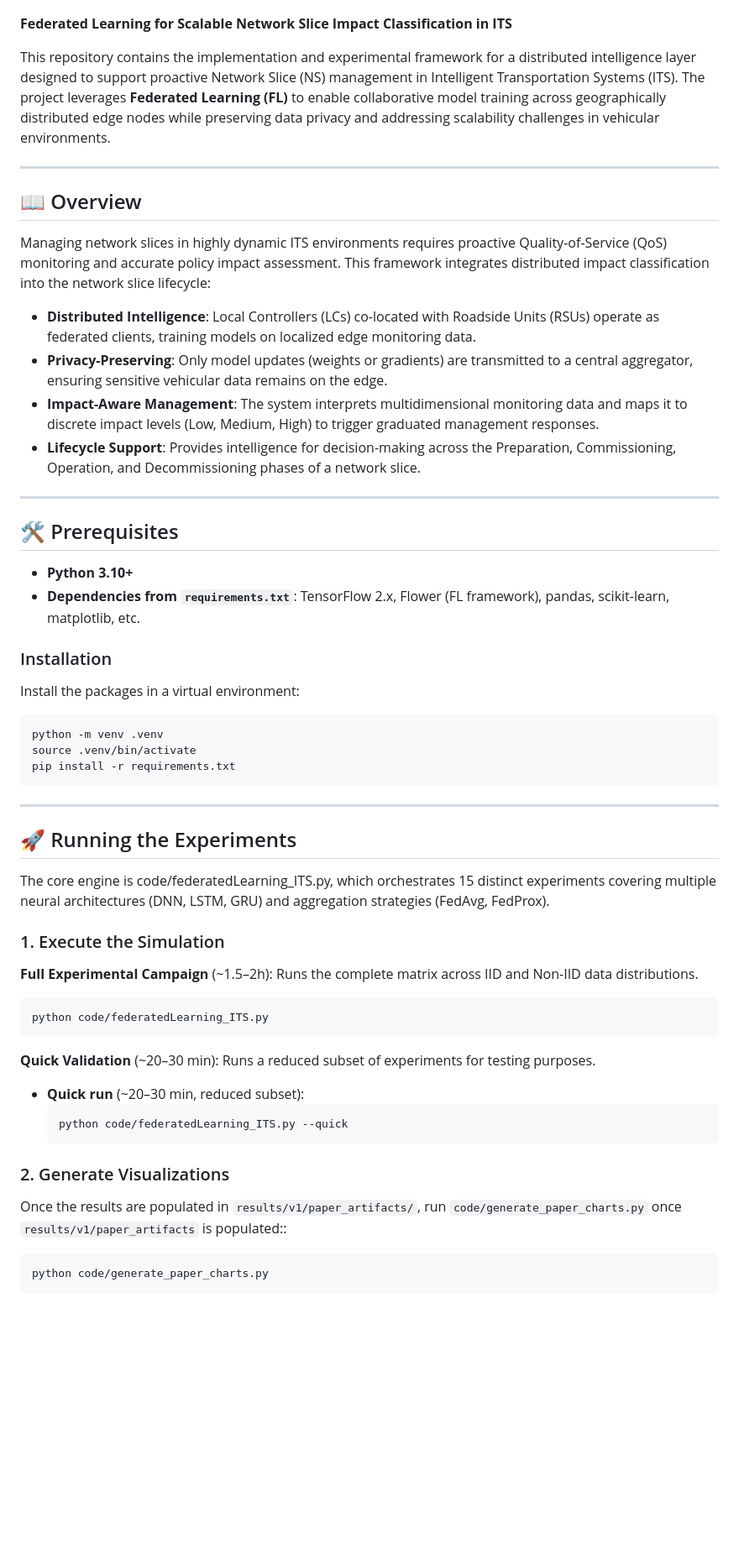
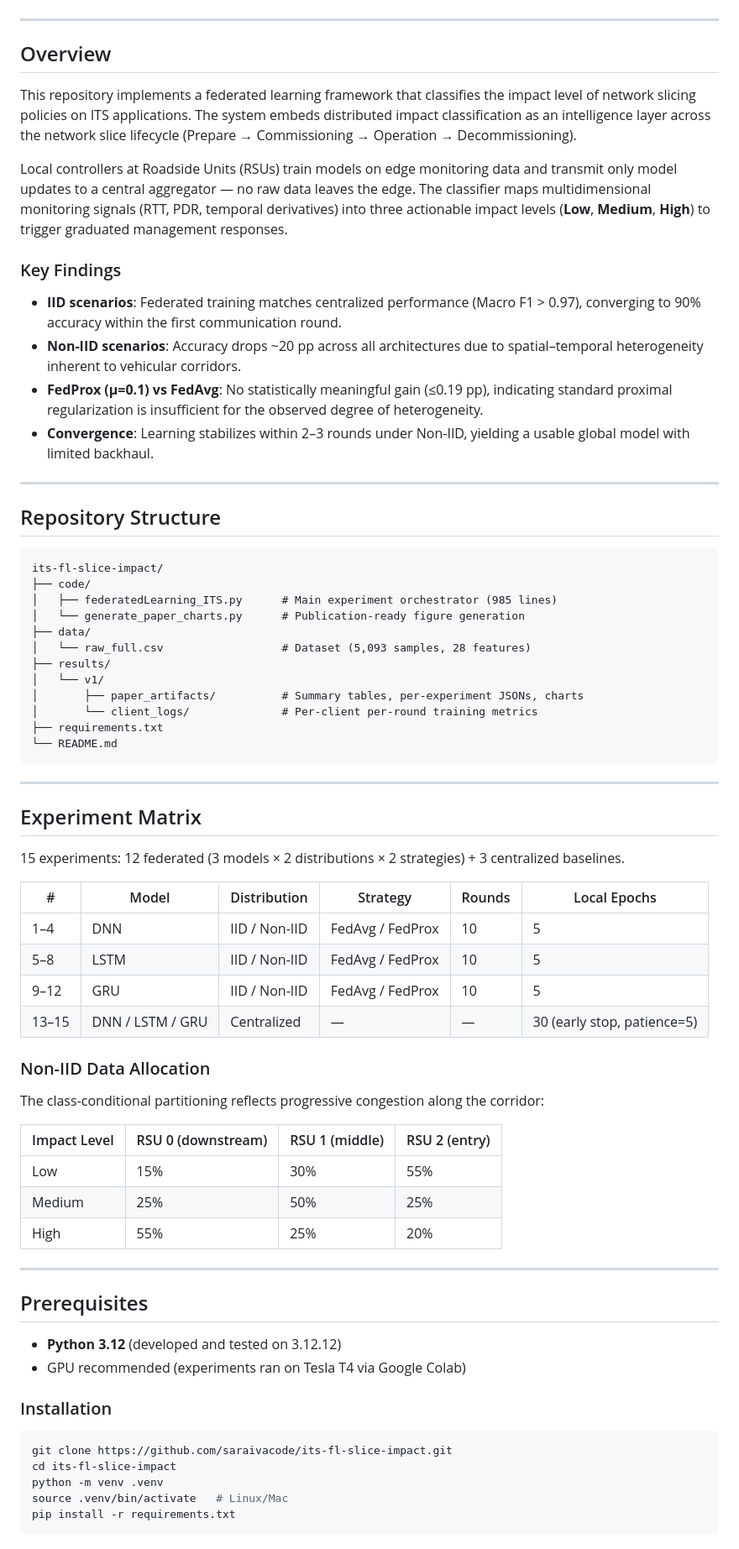
Before and after one commit to saraivacode/its-fl-slice-impact, a Markdown page: README.md, the part around one of its changes. Shown at 84% size. GitHub-like rendering; blank space fills up the shorter version.

````diff
--- a/README.md
+++ b/README.md
@@ -4,58 +6,75 @@
 [![License: MIT](https://img.shields.io/badge/License-MIT-yellow.svg)](https://opensource.org/licenses/MIT)
-
-**Federated Learning for Scalable Network Slice Impact Classification in ITS**
-
-This repository contains the implementation and experimental framework for a distributed intelligence layer designed to support proactive Network Slice (NS) management in Intelligent Transportation Systems (ITS). The project leverages **Federated Learning (FL)** to enable collaborative model training across geographically distributed edge nodes while preserving data privacy and addressing scalability challenges in vehicular environments.
 
 ---
 
-## 📖 Overview
+## Overview
 
-Managing network slices in highly dynamic ITS environments requires proactive Quality-of-Service (QoS) monitoring and accurate policy impact assessment. This framework integrates distributed impact classification into the network slice lifecycle:
+This repository implements a federated learning framework that classifies the impact level of network slicing policies on ITS applications. The system embeds distributed impact classification as an intelligence layer across the network slice lifecycle (Prepare → Commissioning → Operation → Decommissioning).
 
-* **Distributed Intelligence**: Local Controllers (LCs) co-located with Roadside Units (RSUs) operate as federated clients, training models on localized edge monitoring data.
-* **Privacy-Preserving**: Only model updates (weights or gradients) are transmitted to a central aggregator, ensuring sensitive vehicular data remains on the edge.
-* **Impact-Aware Management**: The system interprets multidimensional monitoring data and maps it to discrete impact levels (Low, Medium, High) to trigger graduated management responses.
-* **Lifecycle Support**: Provides intelligence for decision-making across the Preparation, Commissioning, Operation, and Decommissioning phases of a network slice.
+Local controllers at Roadside Units (RSUs) train models on edge monitoring data and transmit only model updates to a central aggregator — no raw data leaves the edge. The classifier maps multidimensional monitoring signals (RTT, PDR, temporal derivatives) into three actionable impact levels (**Low**, **Medium**, **High**) to trigger graduated management responses.
+
+### Key Findings
+
+- **IID scenarios**: Federated training matches centralized performance (Macro F1 > 0.97), converging to 90% accuracy within the first communication round.
+- **Non-IID scenarios**: Accuracy drops ~20 pp across all architectures due to spatial–temporal heterogeneity inherent to vehicular corridors.
+- **FedProx (µ=0.1) vs FedAvg**: No statistically meaningful gain (≤0.19 pp), indicating standard proximal regularization is insufficient for the observed degree of heterogeneity.
+- **Convergence**: Learning stabilizes within 2–3 rounds under Non-IID, yielding a usable global model with limited backhaul.
 
 ---
 
-## 🛠️ Prerequisites
+## Repository Structure
 
-* **Python 3.10+**
-* **Dependencies from `requirements.txt`**:  TensorFlow 2.x, Flower (FL framework), pandas, scikit-learn, matplotlib, etc.
-
-### Installation
-
-Install the packages in a virtual environment:
-
-```bash
-python -m venv .venv
-source .venv/bin/activate
-pip install -r requirements.txt
+```
+its-fl-slice-impact/
+├── code/
+│   ├── federatedLearning_ITS.py      # Main experiment orchestrator (985 lines)
+│   └── generate_paper_charts.py      # Publication-ready figure generation
+├── data/
+│   └── raw_full.csv                  # Dataset (5,093 samples, 28 features)
+├── results/
+│   └── v1/
+│       ├── paper_artifacts/          # Summary tables, per-experiment JSONs, charts
+│       └── client_logs/              # Per-client per-round training metrics
+├── requirements.txt
+└── README.md
 ```
 
 ---
 
-## 🚀 Running the Experiments
-The core engine is code/federatedLearning_ITS.py, which orchestrates 15 distinct experiments covering multiple neural architectures (DNN, LSTM, GRU) and aggregation strategies (FedAvg, FedProx).
+## Experiment Matrix
 
-### 1. Execute the Simulation
-**Full Experimental Campaign** (~1.5–2h): Runs the complete matrix across IID and Non-IID data distributions.
+15 experiments: 12 federated (3 models × 2 distributions × 2 strategies) + 3 centralized baselines.
 
-  ```bash
-  python code/federatedLearning_ITS.py
-  ```
+| # | Model | Distribution | Strategy | Rounds | Local Epochs |
+|---|-------|-------------|----------|--------|--------------|
+| 1–4 | DNN | IID / Non-IID | FedAvg / FedProx | 10 | 5 |
+| 5–8 | LSTM | IID / Non-IID | FedAvg / FedProx | 10 | 5 |
+| 9–12 | GRU | IID / Non-IID | FedAvg / FedProx | 10 | 5 |
+| 13–15 | DNN / LSTM / GRU | Centralized | — | — | 30 (early stop, patience=5) |
 
-**Quick Validation** (~20–30 min): Runs a reduced subset of experiments for testing purposes.
-- **Quick run** (~20–30 min, reduced subset):
-  ```bash
-  python code/federatedLearning_ITS.py --quick
-  ```
+### Non-IID Data Allocation
 
-### 2. Generate Visualizations
-Once the results are populated in `results/v1/paper_artifacts/`, run `code/generate_paper_charts.py` once `results/v1/paper_artifacts` is populated::
+The class-conditional partitioning reflects progressive congestion along the corridor:
+
+| Impact Level | RSU 0 (downstream) | RSU 1 (middle) | RSU 2 (entry) |
+|---|---|---|---|
+| Low | 15% | 30% | 55% |
+| Medium | 25% | 50% | 25% |
+| High | 55% | 25% | 20% |
+
+---
+
+## Prerequisites
+
+- **Python 3.12** (developed and tested on 3.12.12)
+- GPU recommended (experiments ran on Tesla T4 via Google Colab)
+
+### Installation
 
 ```bash
-python code/generate_paper_charts.py
+git clone https://github.com/saraivacode/its-fl-slice-impact.git
+cd its-fl-slice-impact
+python -m venv .venv
+source .venv/bin/activate   # Linux/Mac
+pip install -r requirements.txt
 ```
````
Also changed, not shown: other parts of README.md (+76 -25 lines).
